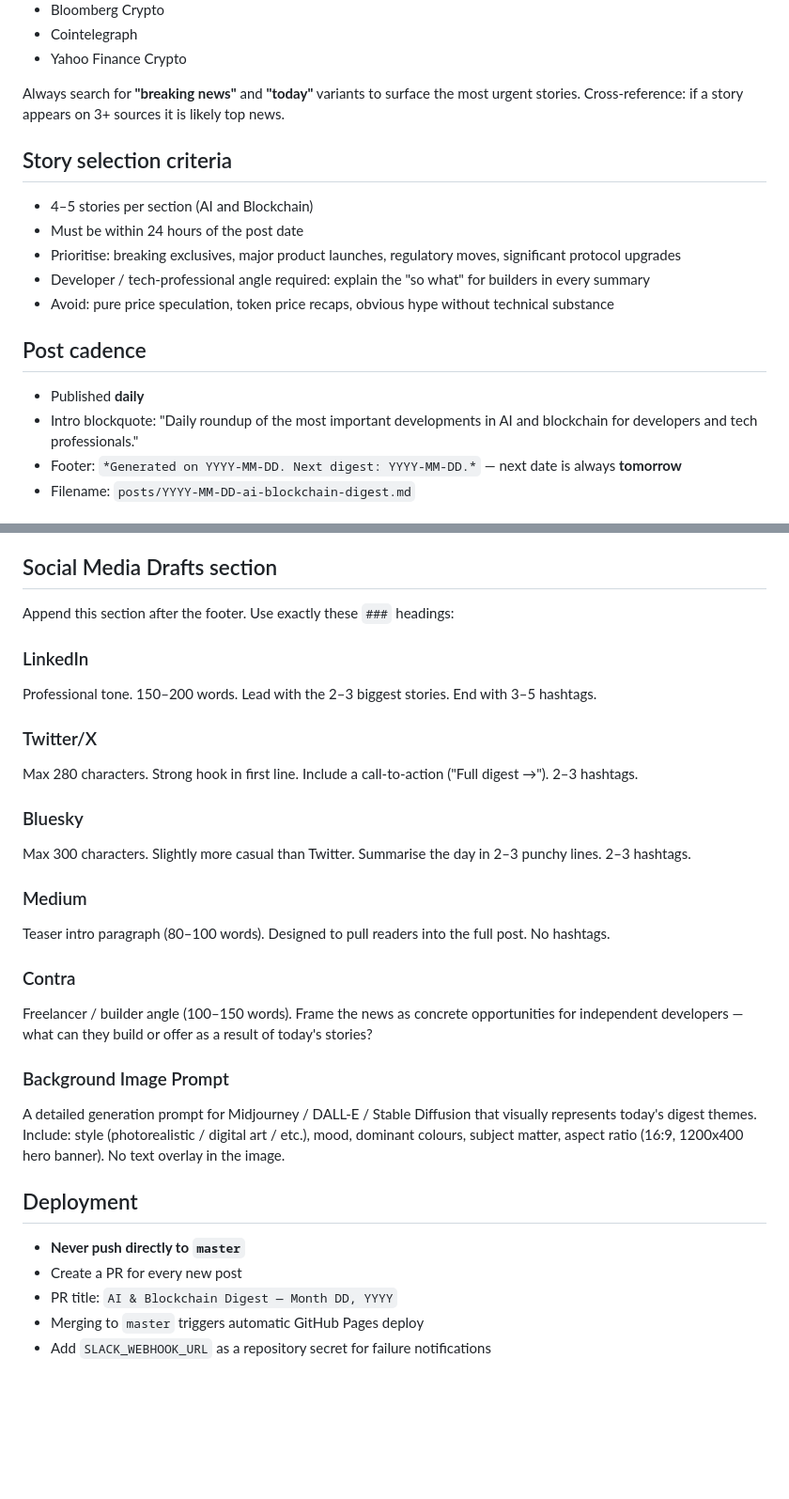
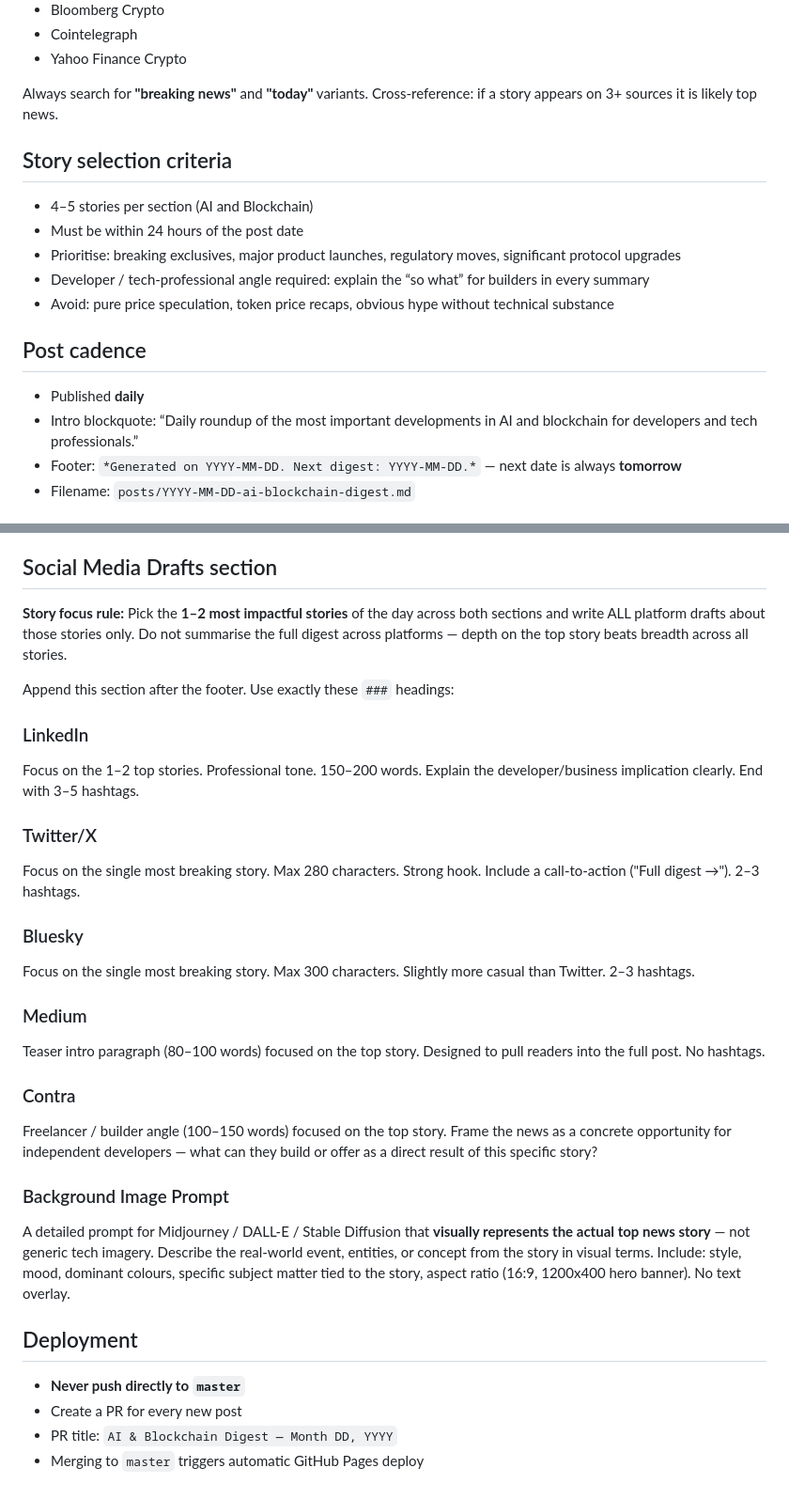
Before and after one commit to natan497/ai-blockchain-digest, a Markdown page: CLAUDE.md, 2 parts joined by grey strips. Shown at 94% size. GitHub-like rendering; blank space fills up the shorter version.

```diff
--- a/CLAUDE.md
+++ b/CLAUDE.md
@@ -29,18 +29,18 @@ Run **at least 8 separate web searches** per run, covering these sources:
 - Cointelegraph
 - Yahoo Finance Crypto
 
-Always search for **"breaking news"** and **"today"** variants to surface the most urgent stories. Cross-reference: if a story appears on 3+ sources it is likely top news.
+Always search for **"breaking news"** and **"today"** variants. Cross-reference: if a story appears on 3+ sources it is likely top news.
 
 ## Story selection criteria
 - 4–5 stories per section (AI and Blockchain)
 - Must be within 24 hours of the post date
 - Prioritise: breaking exclusives, major product launches, regulatory moves, significant protocol upgrades
-- Developer / tech-professional angle required: explain the "so what" for builders in every summary
+- Developer / tech-professional angle required: explain the “so what” for builders in every summary
 - Avoid: pure price speculation, token price recaps, obvious hype without technical substance
 
 ## Post cadence
 - Published **daily**
-- Intro blockquote: "Daily roundup of the most important developments in AI and blockchain for developers and tech professionals."
+- Intro blockquote: “Daily roundup of the most important developments in AI and blockchain for developers and tech professionals.”
 - Footer: `*Generated on YYYY-MM-DD. Next digest: YYYY-MM-DD.*` — next date is always **tomorrow**
 - Filename: `posts/YYYY-MM-DD-ai-blockchain-digest.md`
 
@@ -59,29 +59,31 @@ Always search for **"breaking news"** and **"today"** variants to surface the mo
 12. `## Social Media Drafts` (see format below)
 
 ## Social Media Drafts section
+
+**Story focus rule:** Pick the **1–2 most impactful stories** of the day across both sections and write ALL platform drafts about those stories only. Do not summarise the full digest across platforms — depth on the top story beats breadth across all stories.
+
 Append this section after the footer. Use exactly these `###` headings:
 
 ### LinkedIn
-Professional tone. 150–200 words. Lead with the 2–3 biggest stories. End with 3–5 hashtags.
+Focus on the 1–2 top stories. Professional tone. 150–200 words. Explain the developer/business implication clearly. End with 3–5 hashtags.
 
 ### Twitter/X
-Max 280 characters. Strong hook in first line. Include a call-to-action ("Full digest →"). 2–3 hashtags.
+Focus on the single most breaking story. Max 280 characters. Strong hook. Include a call-to-action ("Full digest →"). 2–3 hashtags.
 
 ### Bluesky
-Max 300 characters. Slightly more casual than Twitter. Summarise the day in 2–3 punchy lines. 2–3 hashtags.
+Focus on the single most breaking story. Max 300 characters. Slightly more casual than Twitter. 2–3 hashtags.
 
 ### Medium
-Teaser intro paragraph (80–100 words). Designed to pull readers into the full post. No hashtags.
+Teaser intro paragraph (80–100 words) focused on the top story. Designed to pull readers into the full post. No hashtags.
 
 ### Contra
-Freelancer / builder angle (100–150 words). Frame the news as concrete opportunities for independent developers — what can they build or offer as a result of today's stories?
+Freelancer / builder angle (100–150 words) focused on the top story. Frame the news as a concrete opportunity for independent developers — what can they build or offer as a direct result of this specific story?
 
 ### Background Image Prompt
-A detailed generation prompt for Midjourney / DALL-E / Stable Diffusion that visually represents today's digest themes. Include: style (photorealistic / digital art / etc.), mood, dominant colours, subject matter, aspect ratio (16:9, 1200x400 hero banner). No text overlay in the image.
+A detailed prompt for Midjourney / DALL-E / Stable Diffusion that **visually represents the actual top news story** — not generic tech imagery. Describe the real-world event, entities, or concept from the story in visual terms. Include: style, mood, dominant colours, specific subject matter tied to the story, aspect ratio (16:9, 1200x400 hero banner). No text overlay.
 
 ## Deployment
 - **Never push directly to `master`**
 - Create a PR for every new post
 - PR title: `AI & Blockchain Digest — Month DD, YYYY`
 - Merging to `master` triggers automatic GitHub Pages deploy
-- Add `SLACK_WEBHOOK_URL` as a repository secret for failure notifications
```
Also changed, not shown: other parts of CLAUDE.md (+2 -2 lines), posts/2026-06-17-ai-blockchain-digest.md (+30 -35 lines).
